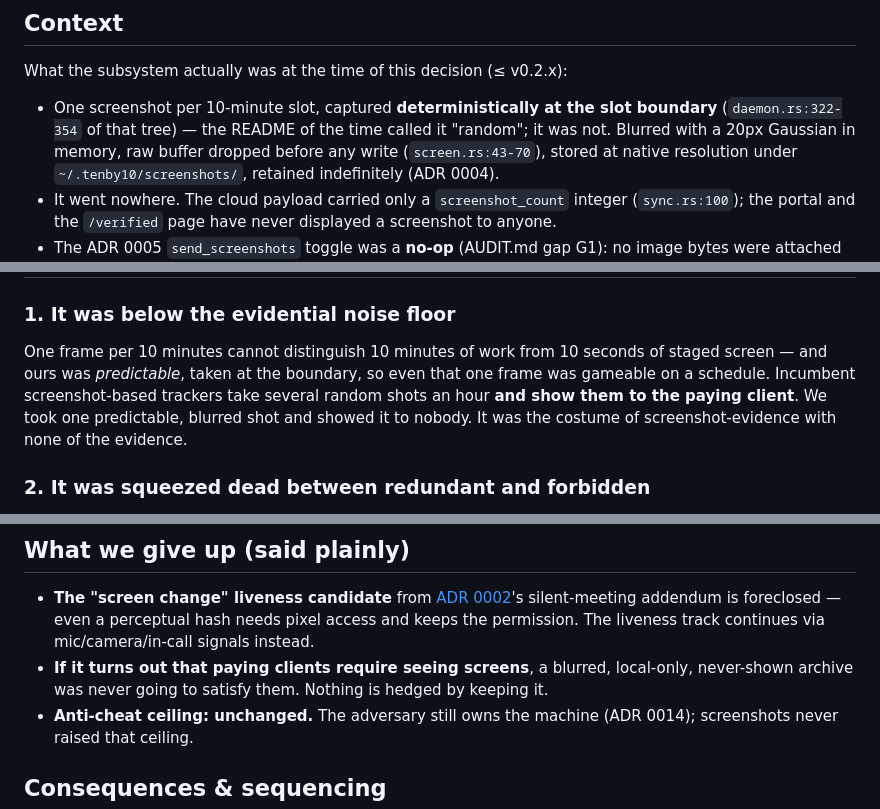
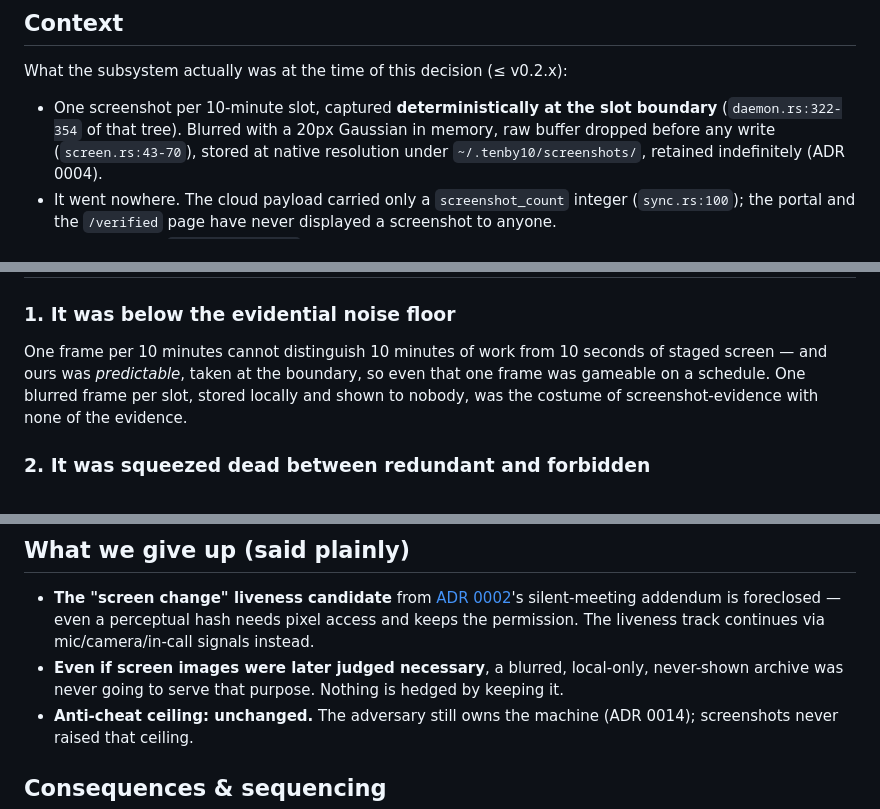
Before and after one commit to pivotalpoint-io/tenby10, a Markdown page: docs/decisions/0018-remove-screenshot-subsystem.md, 3 parts joined by grey strips. Drawn GitHub-style.

```diff
--- a/docs/decisions/0018-remove-screenshot-subsystem.md
+++ b/docs/decisions/0018-remove-screenshot-subsystem.md
@@ -16,8 +16,8 @@ pixels. tenby10 does not take pictures of screens. Not "off by default" — abse
 What the subsystem actually was at the time of this decision (≤ v0.2.x):
 
 - One screenshot per 10-minute slot, captured **deterministically at the slot boundary**
-  (`daemon.rs:322-354` of that tree) — the README of the time called it "random"; it was not.
-  Blurred with a 20px Gaussian in memory, raw buffer dropped before any write
+  (`daemon.rs:322-354` of that tree). Blurred with a 20px Gaussian in memory, raw buffer dropped
+  before any write
   (`screen.rs:43-70`), stored at native resolution under `~/.tenby10/screenshots/`, retained
   indefinitely (ADR 0004).
 - It went nowhere. The cloud payload carried only a `screenshot_count` integer (`sync.rs:100`);
@@ -61,9 +61,8 @@ escalate.
 ### 1. It was below the evidential noise floor
 One frame per 10 minutes cannot distinguish 10 minutes of work from 10 seconds of staged screen —
 and ours was *predictable*, taken at the boundary, so even that one frame was gameable on a
-schedule. Incumbent screenshot-based trackers take several random shots an hour **and show them
-to the paying client**. We took one predictable, blurred shot and showed it to nobody. It was
-the costume of screenshot-evidence with none of the evidence.
+schedule. One blurred frame per slot, stored locally and shown to nobody, was the costume of
+screenshot-evidence with none of the evidence.
 
 ### 2. It was squeezed dead between redundant and forbidden
 Everything a 20px-blurred frame could tell an auditor ("looks like an IDE"), the window title
@@ -107,8 +106,8 @@ trust mechanism; the permission pane is not the story.
   [ADR 0002](0002-activity-evaluation-engine.md)'s silent-meeting addendum is foreclosed — even
   a perceptual hash needs pixel access and keeps the permission. The liveness track continues
   via mic/camera/in-call signals instead.
-- **If it turns out that paying clients require seeing screens**, a blurred, local-only,
-  never-shown archive was never going to satisfy them. Nothing is hedged by keeping it.
+- **Even if screen images were later judged necessary**, a blurred, local-only, never-shown
+  archive was never going to serve that purpose. Nothing is hedged by keeping it.
 - **Anti-cheat ceiling: unchanged.** The adversary still owns the machine (ADR 0014);
   screenshots never raised that ceiling.
 
```
Also changed, not shown: other parts of docs/decisions/0018-remove-screenshot-subsystem.md (+1 -1 lines), docs/decisions/0002-activity-evaluation-engine.md (+4 -3 lines), docs/decisions/0019-worker-controlled-summary-sharing.md (+4 -4 lines).
